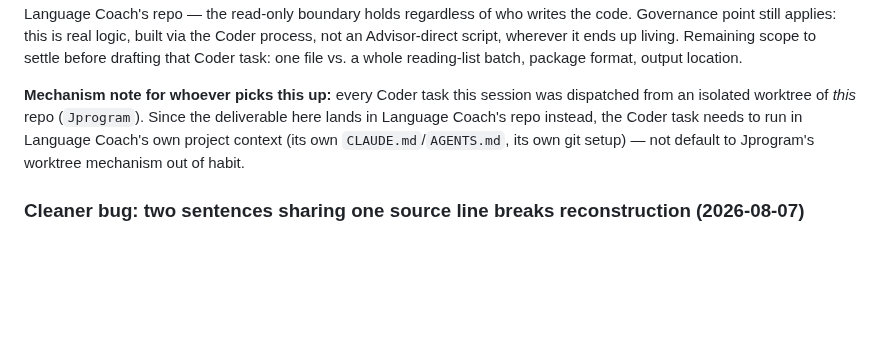
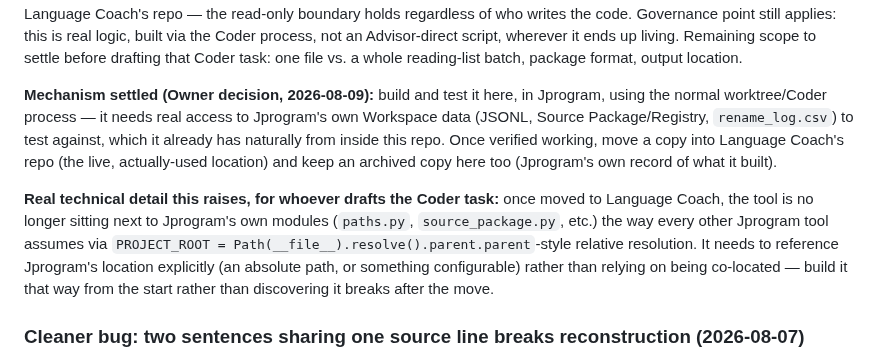
Before and after one commit to shawnaloisio-glitch/Jprogram, a Markdown page: WORKING_LIST.md, the part around the change. Rendered like a GitHub page; blank space fills up the shorter version.

Commit message:
Settle build/deploy mechanism for the JSONL/naming exporter
Owner decision: build and test it in Jprogram (natural access to the
real Workspace data to test against), then move a copy into Language
Coach's repo as the live location, archiving a copy here too.
Replaces the earlier idea of running the Coder task directly in
Language Coach's own project context.

Also updated Shared/ECOSYSTEM_OVERVIEW.md to match (not a git repo,
no commit needed there).

Co-Authored-By: Claude Sonnet 5 <noreply@anthropic.com>

```diff
--- a/WORKING_LIST.md
+++ b/WORKING_LIST.md
@@ -82,12 +82,23 @@ process, not an Advisor-direct script, wherever it ends up living.
 Remaining scope to settle before drafting that Coder task: one file vs.
 a whole reading-list batch, package format, output location.
 
-**Mechanism note for whoever picks this up:** every Coder task this
-session was dispatched from an isolated worktree of *this* repo
-(`Jprogram`). Since the deliverable here lands in Language Coach's repo
-instead, the Coder task needs to run in Language Coach's own project
-context (its own `CLAUDE.md`/`AGENTS.md`, its own git setup) — not
-default to Jprogram's worktree mechanism out of habit.
+**Mechanism settled (Owner decision, 2026-08-09):** build and test it
+here, in Jprogram, using the normal worktree/Coder process — it needs
+real access to Jprogram's own Workspace data (JSONL, Source
+Package/Registry, `rename_log.csv`) to test against, which it already
+has naturally from inside this repo. Once verified working, move a copy
+into Language Coach's repo (the live, actually-used location) and keep
+an archived copy here too (Jprogram's own record of what it built).
+
+**Real technical detail this raises, for whoever drafts the Coder
+task:** once moved to Language Coach, the tool is no longer sitting
+next to Jprogram's own modules (`paths.py`, `source_package.py`, etc.)
+the way every other Jprogram tool assumes via
+`PROJECT_ROOT = Path(__file__).resolve().parent.parent`-style relative
+resolution. It needs to reference Jprogram's location explicitly
+(an absolute path, or something configurable) rather than relying on
+being co-located — build it that way from the start rather than
+discovering it breaks after the move.
 
 ### Cleaner bug: two sentences sharing one source line breaks reconstruction (2026-08-07)
 
```
